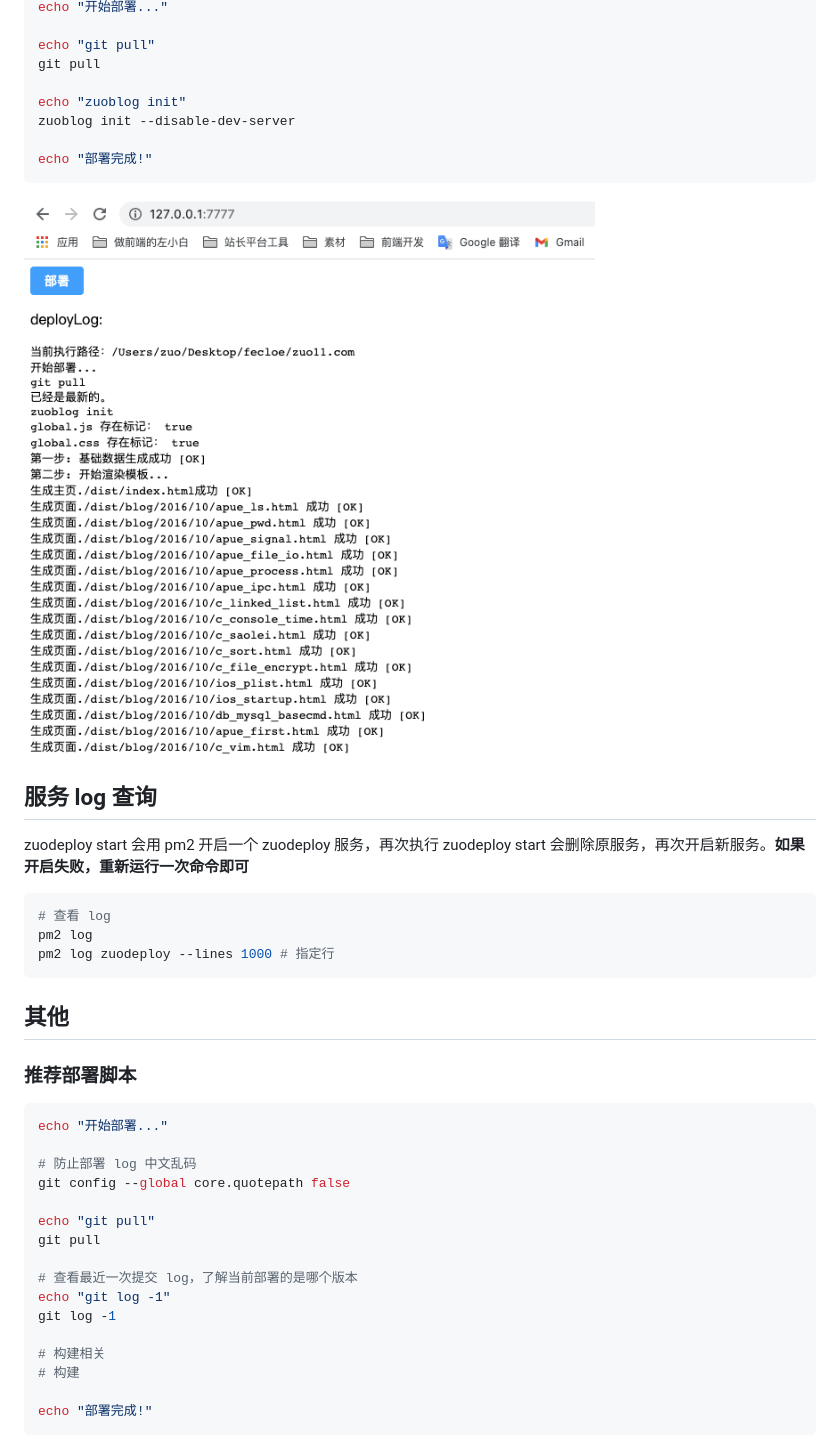
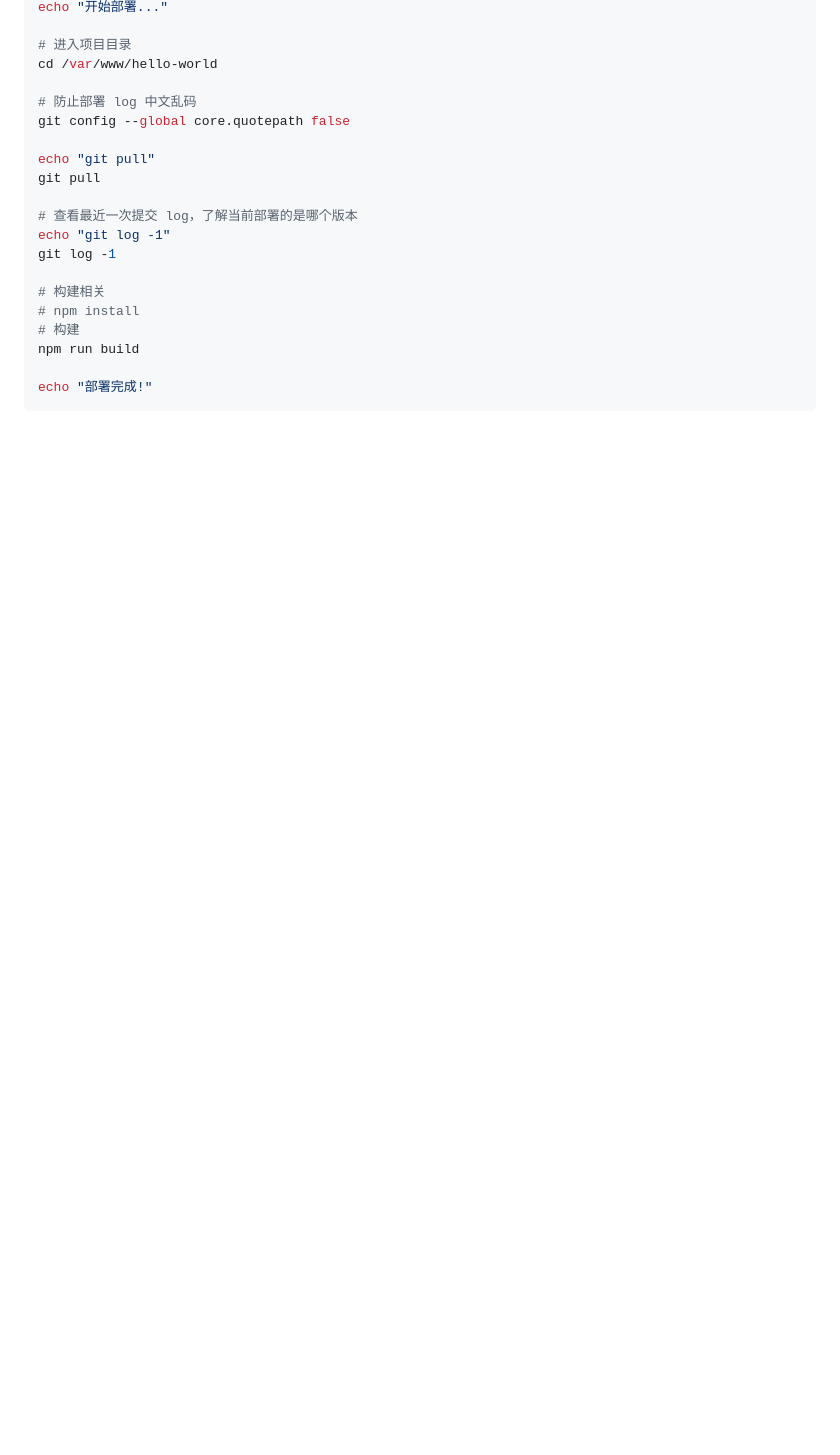
Before and after one commit to dev-zuo/zuo-deploy, a Markdown page: README.md, the part around the change printed below. GitHub-like rendering; blank space fills up the shorter version.

````diff
--- a/README.md
+++ b/README.md
@@ -35,32 +78,7 @@ zuodeploy start
 echo "开始部署..."
 
-echo "git pull"
-git pull
-
-echo "zuoblog init"
-zuoblog init --disable-dev-server
-
-echo "部署完成!"
-```
-
-![docImages/deploy-log.png](./docImages/deploy-log.png)
-
-## 服务 log 查询
-
-zuodeploy start 会用 pm2 开启一个 zuodeploy 服务，再次执行 zuodeploy start 会删除原服务，再次开启新服务。**如果开启失败，重新运行一次命令即可**
-
-```bash
-# 查看 log
-pm2 log
-pm2 log zuodeploy --lines 1000 # 指定行
-```
-
-## 其他
-
-### 推荐部署脚本
-
-```bash
-echo "开始部署..."
+# 进入项目目录
+cd /var/www/hello-world
 
 # 防止部署 log 中文乱码
 git config --global core.quotepath false
@@ -73,7 +91,9 @@ echo "git log -1"
 git log -1
 
 # 构建相关
+# npm install
 # 构建
+npm run build
 
 echo "部署完成!"
 ```
````
Also changed, not shown: other parts of README.md (+213 -26 lines), docImages/doc-1-deploy.png (added), docImages/doc-2-nginx.png (added), docImages/doc-3-terminal.png (added), docImages/doc-4-deploy-m.png (added), 8 other files.
